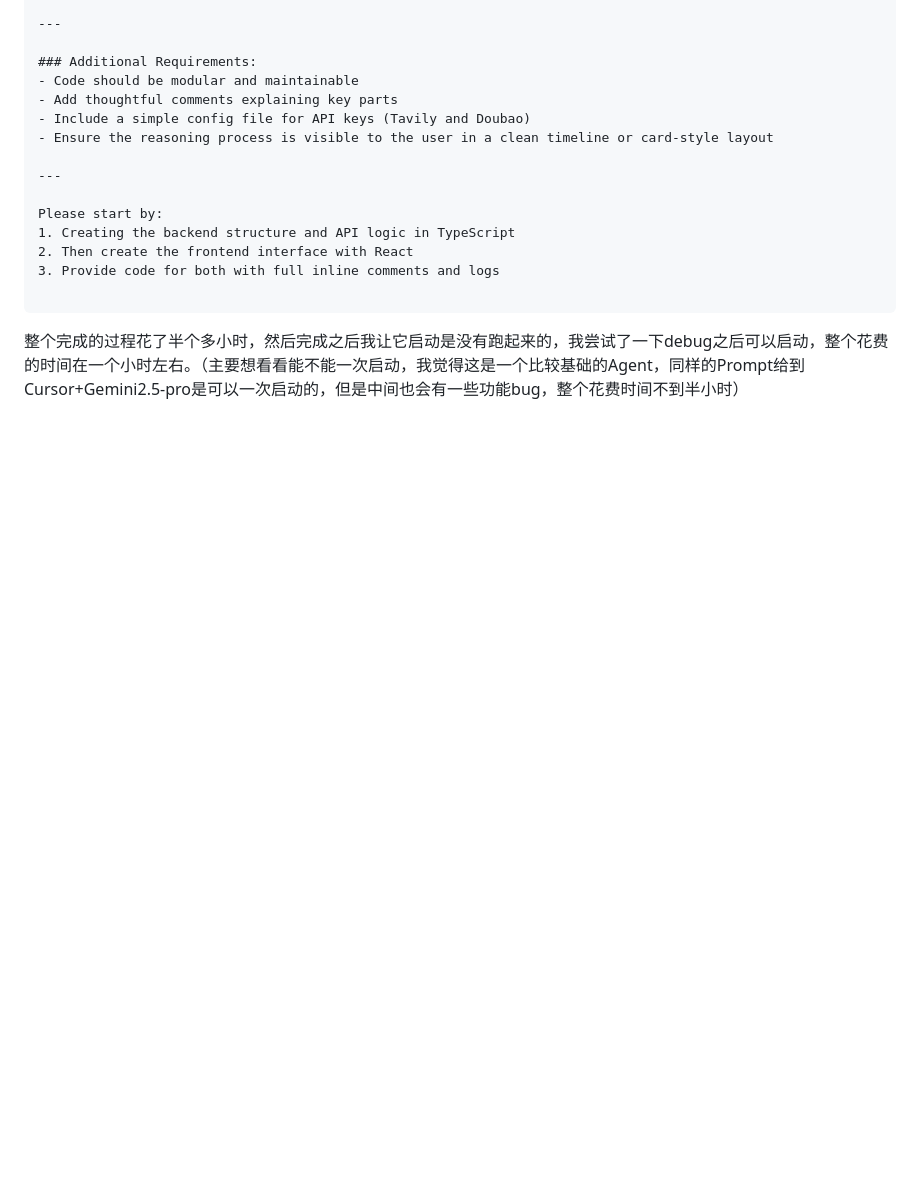
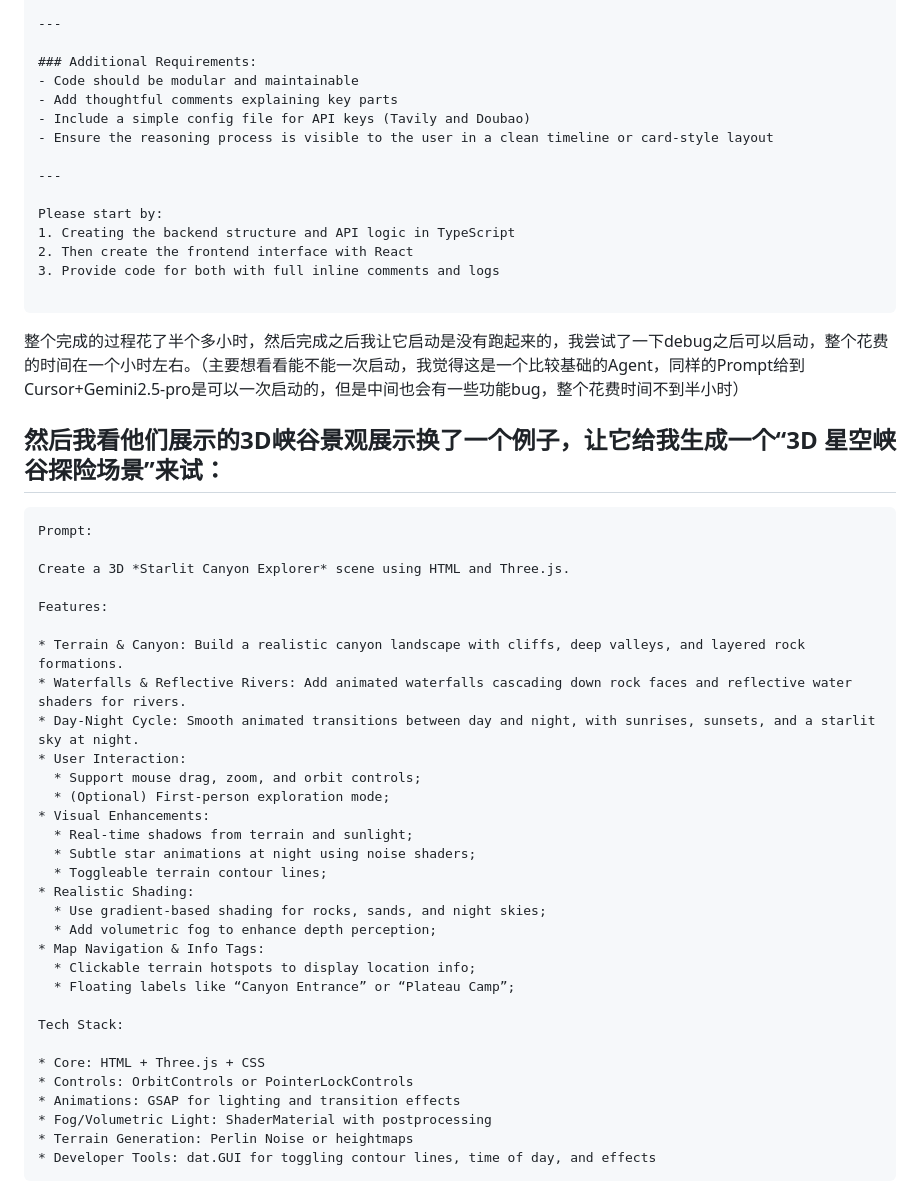
Before and after one commit to LofiSu/Agent_Kimi_ClaudeCode, a Markdown page: README.md, the part around the change. Rendered like a GitHub page; blank space fills up the shorter version.

````diff
--- a/README.md
+++ b/README.md
@@ -187,3 +187,39 @@ Please start by:
 
 ```
 整个完成的过程花了半个多小时，然后完成之后我让它启动是没有跑起来的，我尝试了一下debug之后可以启动，整个花费的时间在一个小时左右。（主要想看看能不能一次启动，我觉得这是一个比较基础的Agent，同样的Prompt给到Cursor+Gemini2.5-pro是可以一次启动的，但是中间也会有一些功能bug，整个花费时间不到半小时）
+
+
+## 然后我看他们展示的3D峡谷景观展示换了一个例子，让它给我生成一个“3D 星空峡谷探险场景”来试：
+```
+Prompt:
+
+Create a 3D *Starlit Canyon Explorer* scene using HTML and Three.js.
+
+Features:
+
+* Terrain & Canyon: Build a realistic canyon landscape with cliffs, deep valleys, and layered rock formations.
+* Waterfalls & Reflective Rivers: Add animated waterfalls cascading down rock faces and reflective water shaders for rivers.
+* Day-Night Cycle: Smooth animated transitions between day and night, with sunrises, sunsets, and a starlit sky at night.
+* User Interaction:
+  * Support mouse drag, zoom, and orbit controls;
+  * (Optional) First-person exploration mode;
+* Visual Enhancements:
+  * Real-time shadows from terrain and sunlight;
+  * Subtle star animations at night using noise shaders;
+  * Toggleable terrain contour lines;
+* Realistic Shading:
+  * Use gradient-based shading for rocks, sands, and night skies;
+  * Add volumetric fog to enhance depth perception;
+* Map Navigation & Info Tags:
+  * Clickable terrain hotspots to display location info;
+  * Floating labels like “Canyon Entrance” or “Plateau Camp”;
+
+Tech Stack:
+
+* Core: HTML + Three.js + CSS
+* Controls: OrbitControls or PointerLockControls
+* Animations: GSAP for lighting and transition effects
+* Fog/Volumetric Light: ShaderMaterial with postprocessing
+* Terrain Generation: Perlin Noise or heightmaps
+* Developer Tools: dat.GUI for toggling contour lines, time of day, and effects
+```
````
